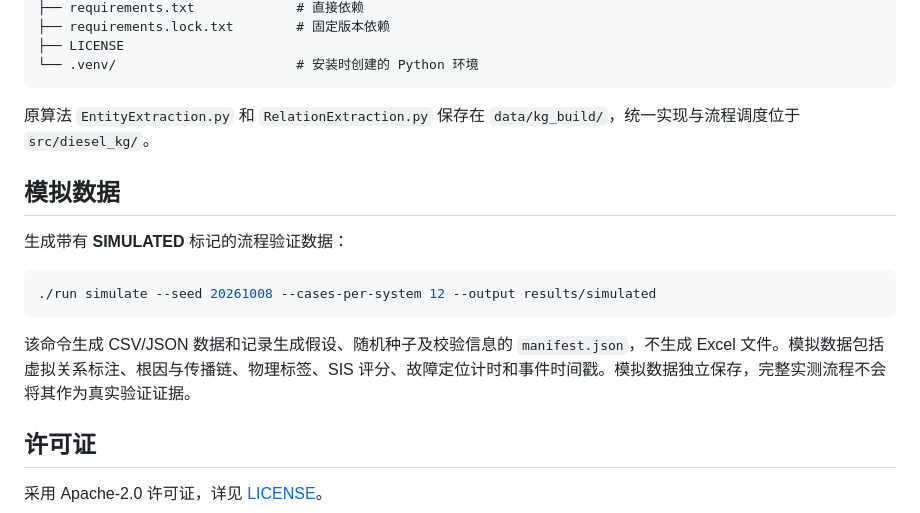
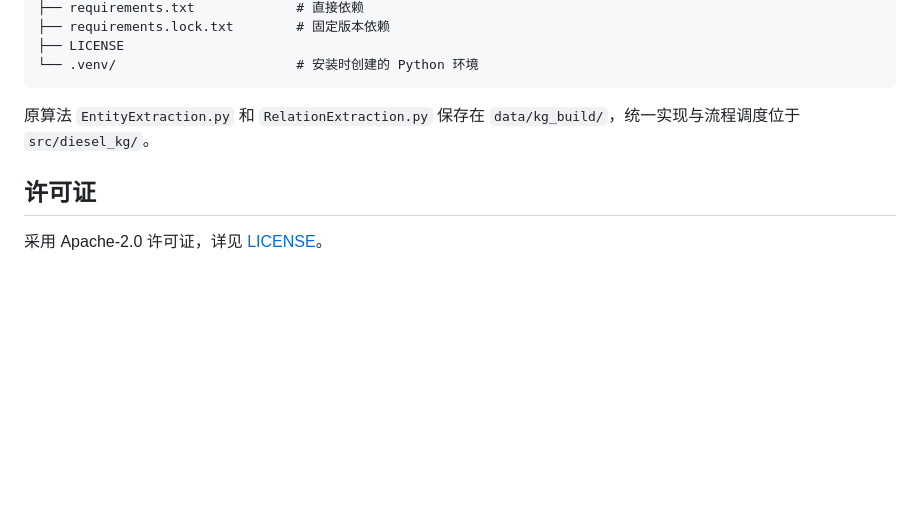
Before and after one commit to Pioneer6gun9/diesel-fault-kg, a Markdown page: README.md, the part around the change. GitHub-like rendering; blank space fills up the shorter version.

Commit message:
Remove simulation section from README

````diff
--- a/README.md
+++ b/README.md
@@ -139,16 +139,6 @@ diesel-fault-kg/
 
 原算法 `EntityExtraction.py` 和 `RelationExtraction.py` 保存在 `data/kg_build/`，统一实现与流程调度位于 `src/diesel_kg/`。
 
-## 模拟数据
-
-生成带有 **SIMULATED** 标记的流程验证数据：
-
-```bash
-./run simulate --seed 20261008 --cases-per-system 12 --output results/simulated
-```
-
-该命令生成 CSV/JSON 数据和记录生成假设、随机种子及校验信息的 `manifest.json`，不生成 Excel 文件。模拟数据包括虚拟关系标注、根因与传播链、物理标签、SIS 评分、故障定位计时和事件时间戳。模拟数据独立保存，完整实测流程不会将其作为真实验证证据。
-
 ## 许可证
 
 采用 Apache-2.0 许可证，详见 [LICENSE](LICENSE)。
````
